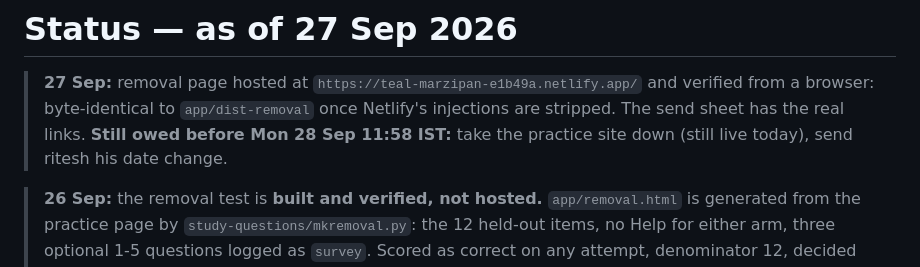
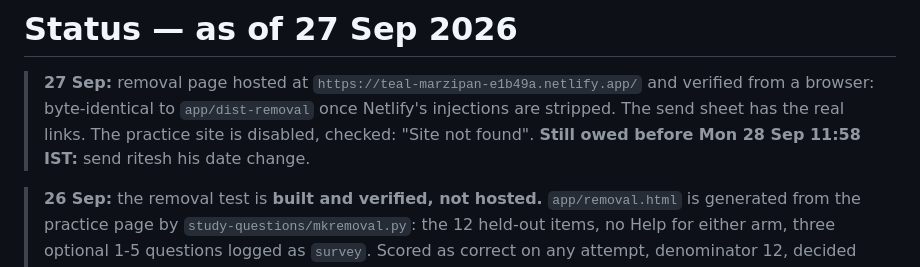
Before and after one commit to vikrantnegi/withholding-pilot, a Markdown page: STATUS.md, the part around the change. Rendered like a GitHub page.

```diff
--- a/STATUS.md
+++ b/STATUS.md
@@ -2,8 +2,8 @@
 
 > **27 Sep:** removal page hosted at `https://teal-marzipan-e1b49a.netlify.app/` and verified
 > from a browser: byte-identical to `app/dist-removal` once Netlify's injections are stripped.
-> The send sheet has the real links. **Still owed before Mon 28 Sep 11:58 IST:** take the
-> practice site down (still live today), send ritesh his date change.
+> The send sheet has the real links. The practice site is disabled, checked: "Site not found".
+> **Still owed before Mon 28 Sep 11:58 IST:** send ritesh his date change.
 
 > **26 Sep:** the removal test is **built and verified, not hosted.** `app/removal.html` is
 > generated from the practice page by `study-questions/mkremoval.py`: the 12 held-out items, no
```
Also changed, not shown: screener/round-4-removal/SEND-SHEET.md (+3 -2 lines).
